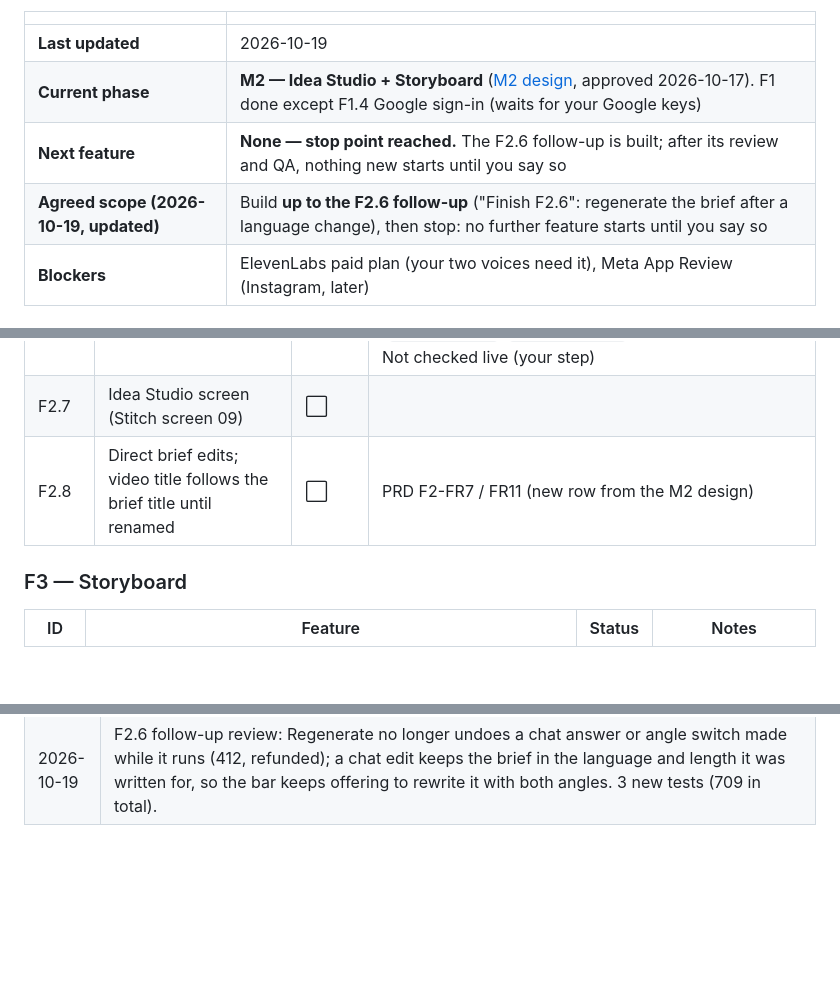
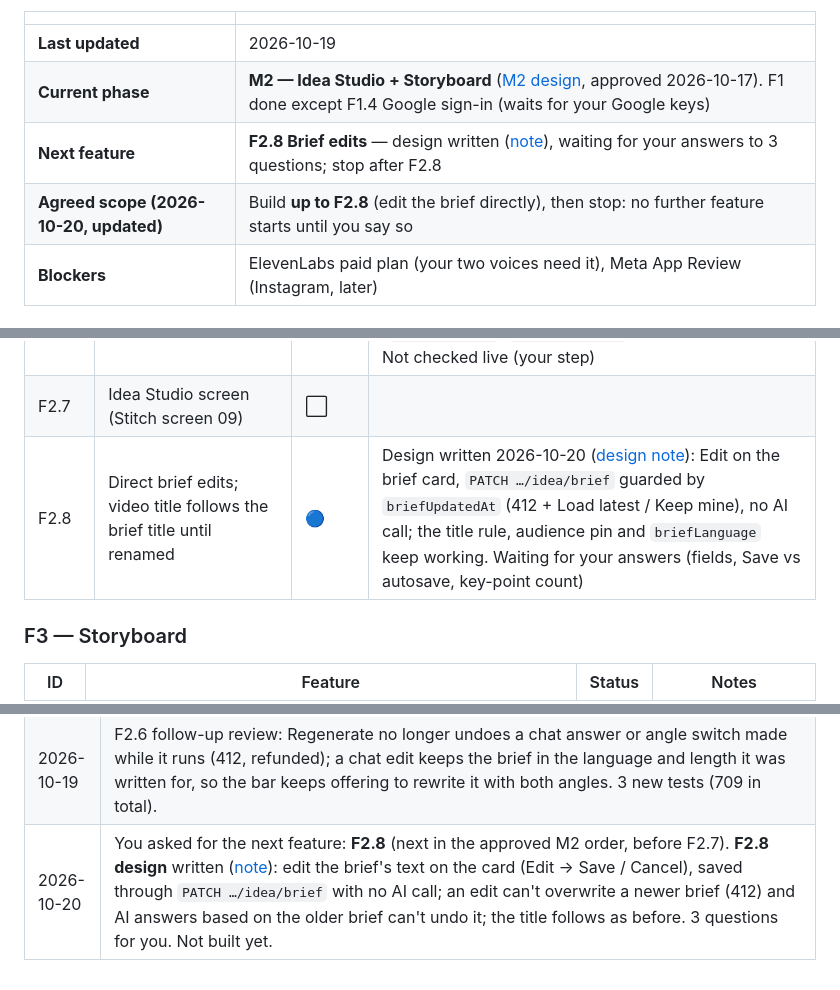
Before and after one commit to ETHANHUNT53/videozilla, a Markdown page: docs/PROJECT_STATUS.md, 3 parts joined by grey strips. Rendered like a GitHub page; blank space fills up the shorter version.

Commit message:
docs: F2.8 design (edit the brief directly), 3 questions
Co-Authored-By: Claude Opus 5.5 <noreply@anthropic.com>

```diff
--- a/docs/PROJECT_STATUS.md
+++ b/docs/PROJECT_STATUS.md
@@ -10,8 +10,8 @@
 |---|---|
 | **Last updated** | 2026-10-19 |
 | **Current phase** | **M2 — Idea Studio + Storyboard** ([M2 design](M2_DESIGN.md), approved 2026-10-17). F1 done except F1.4 Google sign-in (waits for your Google keys) |
-| **Next feature** | **None — stop point reached.** The F2.6 follow-up is built; after its review and QA, nothing new starts until you say so |
-| **Agreed scope (2026-10-19, updated)** | Build **up to the F2.6 follow-up** ("Finish F2.6": regenerate the brief after a language change), then stop: no further feature starts until you say so |
+| **Next feature** | **F2.8 Brief edits** — design written ([note](features/F2.8-brief-edits.md)), waiting for your answers to 3 questions; stop after F2.8 |
+| **Agreed scope (2026-10-20, updated)** | Build **up to F2.8** (edit the brief directly), then stop: no further feature starts until you say so |
 | **Blockers** | ElevenLabs paid plan (your two voices need it), Meta App Review (Instagram, later) |
 
 ### Status legend
@@ -103,7 +103,7 @@ The M1 draft in `apps/web` covers most of this and was tested by hand in the bro
 | F2.6 | Video settings panel (language, length, audience, board/exam, voice, style) | ✅ | Built with F1.9: "// edit parameters" saves via `PATCH /api/v1/projects/{id}` with `If-Match`; fields lock by status from `allowedActions` (script settings before the build, voice / captions after the storyboard), with "regenerate" / "rebuild" notes. Only the two approved voices; style is Midnight only (V1) |
 | F2.6b | Follow-up: the brief follows a language (and length) change (PRD F2 edge case "Regenerate brief in Hindi?") | ✅ | Done 2026-10-19 ([design note](features/F2.6-brief-follows-settings.md), approved: rewrite the current brief, length too, 1 request, Keep as is until reload). After the language or length changes, the brief card asks to update the brief; `POST …/idea/brief { from: "settings" }` rewrites the brief and its 2 angles for the new settings, keeping what they say (chat edits too); the brief remembers what it was written for (`briefLanguage`, `briefLengthSec`). 17 new tests (706). Not checked live (your step) |
 | F2.7 | Idea Studio screen (Stitch screen 09) | ⬜ | |
-| F2.8 | Direct brief edits; video title follows the brief title until renamed | ⬜ | PRD F2-FR7 / FR11 (new row from the M2 design) |
+| F2.8 | Direct brief edits; video title follows the brief title until renamed | 🔵 | Design written 2026-10-20 ([design note](features/F2.8-brief-edits.md)): Edit on the brief card, `PATCH …/idea/brief` guarded by `briefUpdatedAt` (412 + Load latest / Keep mine), no AI call; the title rule, audience pin and `briefLanguage` keep working. Waiting for your answers (fields, Save vs autosave, key-point count) |
 
 ### F3 — Storyboard
 
@@ -303,3 +303,4 @@ Proven in M0; code now lives in `packages/*` (F0.1). Each becomes ✅ once cover
 | 2026-10-19 | F2.6 follow-up design **approved** by you: rewrite the current brief (and its 2 angles), length changes too, 1 request each (refunded on failure), "Keep as is" until the next reload. |
 | 2026-10-19 | **F2.6 follow-up done** — the brief follows a language or length change ([design note](features/F2.6-brief-follows-settings.md#built-2026-10-19)): after you change the video's language or length, the brief card says so and offers **Regenerate brief in Hindi** / **Update the brief for 90 seconds** (or **Keep as is**); yes rewrites the brief and both angles for the new settings, saying the same thing, in one request. The brief now remembers the language and length it was written for. 17 new tests (706 in total), all mocked. Stop point: nothing new starts until you say so. |
 | 2026-10-19 | F2.6 follow-up review: Regenerate no longer undoes a chat answer or angle switch made while it runs (412, refunded); a chat edit keeps the brief in the language and length it was written for, so the bar keeps offering to rewrite it with both angles. 3 new tests (709 in total). |
+| 2026-10-20 | You asked for the next feature: **F2.8** (next in the approved M2 order, before F2.7). **F2.8 design** written ([note](features/F2.8-brief-edits.md)): edit the brief's text on the card (Edit → Save / Cancel), saved through `PATCH …/idea/brief` with no AI call; an edit can't overwrite a newer brief (412) and AI answers based on the older brief can't undo it; the title follows as before. 3 questions for you. Not built yet. |
```
Also changed, not shown: docs/features/F2.8-brief-edits.md (added, +75 -0 lines).
